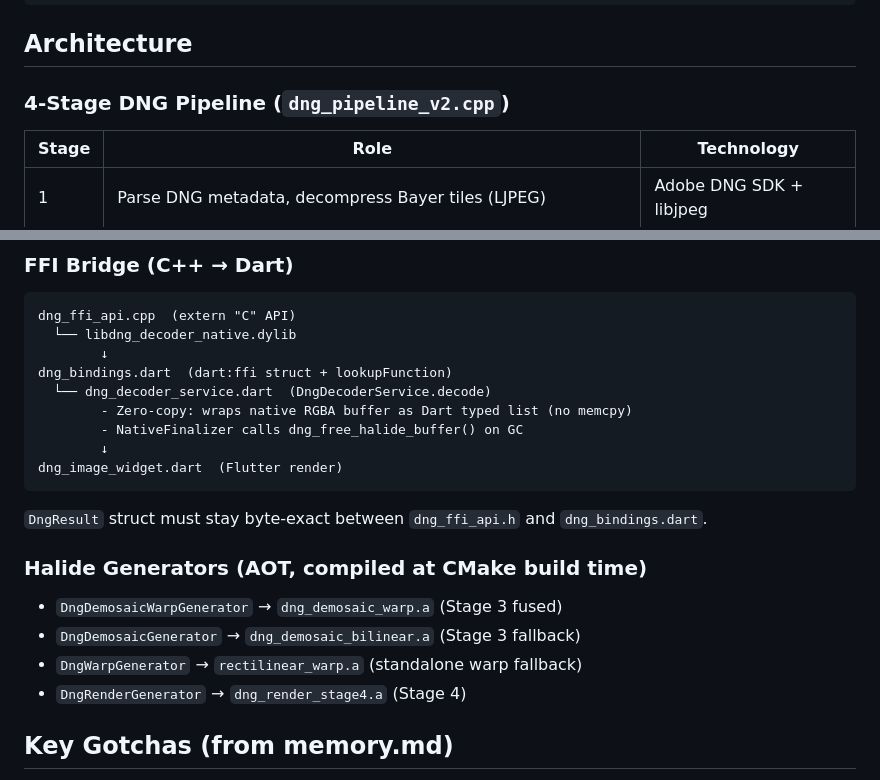
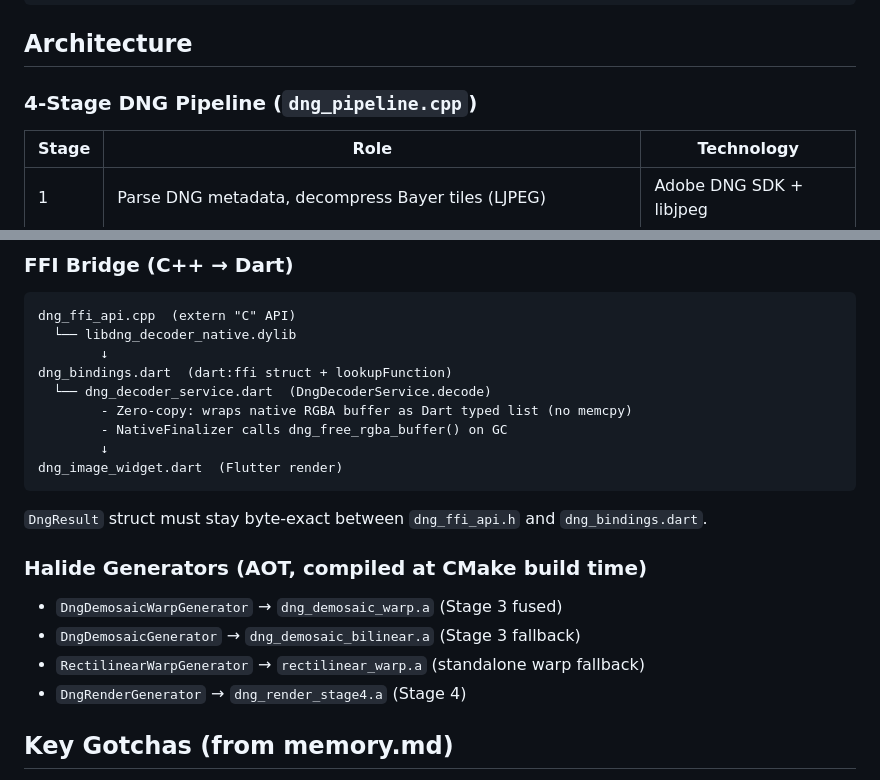
Before and after one commit to jhangyu/ceyx, a Markdown page: CLAUDE.md, 2 parts joined by grey strips. Drawn GitHub-style.

Commit message:
docs(naming): sync current-state references to post-refactor names

````diff
--- a/CLAUDE.md
+++ b/CLAUDE.md
@@ -93,7 +93,7 @@ flutter test
 
 ## Architecture
 
-### 4-Stage DNG Pipeline (`dng_pipeline_v2.cpp`)
+### 4-Stage DNG Pipeline (`dng_pipeline.cpp`)
 
 | Stage | Role | Technology |
 |-------|------|------------|
@@ -113,7 +113,7 @@ dng_ffi_api.cpp  (extern "C" API)
 dng_bindings.dart  (dart:ffi struct + lookupFunction)
   └── dng_decoder_service.dart  (DngDecoderService.decode)
         - Zero-copy: wraps native RGBA buffer as Dart typed list (no memcpy)
-        - NativeFinalizer calls dng_free_halide_buffer() on GC
+        - NativeFinalizer calls dng_free_rgba_buffer() on GC
         ↓
 dng_image_widget.dart  (Flutter render)
 ```
@@ -124,7 +124,7 @@ dng_image_widget.dart  (Flutter render)
 
 - `DngDemosaicWarpGenerator` → `dng_demosaic_warp.a` (Stage 3 fused)
 - `DngDemosaicGenerator` → `dng_demosaic_bilinear.a` (Stage 3 fallback)
-- `DngWarpGenerator` → `rectilinear_warp.a` (standalone warp fallback)
+- `RectilinearWarpGenerator` → `rectilinear_warp.a` (standalone warp fallback)
 - `DngRenderGenerator` → `dng_render_stage4.a` (Stage 4)
 
 ## Key Gotchas (from memory.md)
````
